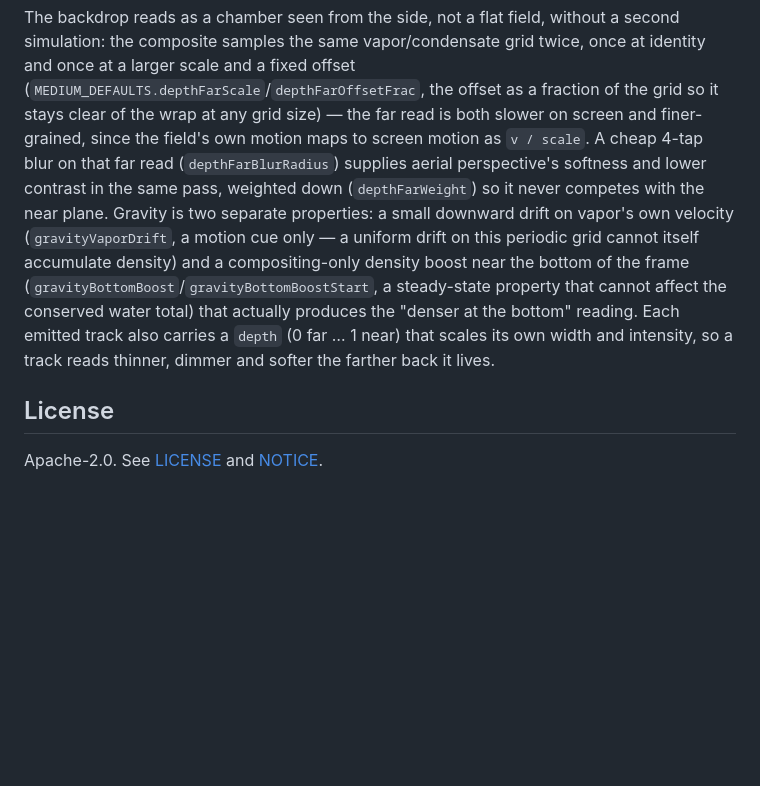
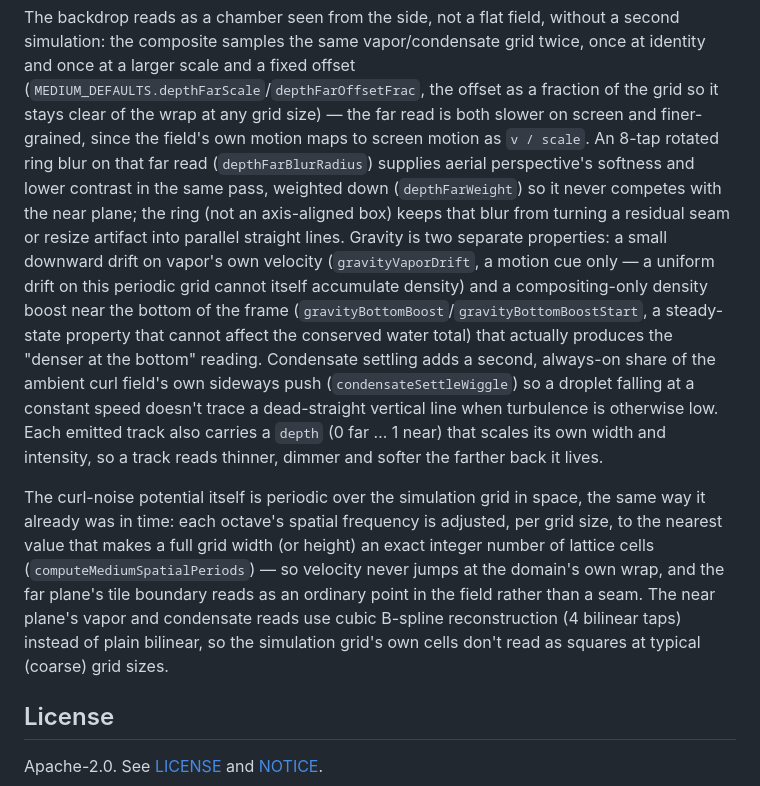
Before and after one commit to pruffit/vireuikit, a Markdown page: README.md, the part around the change. Drawn GitHub-style; blank space fills up the shorter version.

Commit message:
Document the medium isotropy fixes in README and CHANGELOG
Co-Authored-By: Claude Sonnet 5 <noreply@anthropic.com>

```diff
--- a/README.md
+++ b/README.md
@@ -80,16 +80,28 @@ The backdrop reads as a chamber seen from the side, not a flat field, without a
 the composite samples the same vapor/condensate grid twice, once at identity and once at a larger
 scale and a fixed offset (`MEDIUM_DEFAULTS.depthFarScale`/`depthFarOffsetFrac`, the offset as a
 fraction of the grid so it stays clear of the wrap at any grid size) — the far read is both slower
-on screen and finer-grained, since the field's own motion maps to screen motion as `v / scale`. A
-cheap 4-tap blur on that far read (`depthFarBlurRadius`) supplies aerial perspective's softness and
-lower contrast in the same pass, weighted down (`depthFarWeight`) so it never competes with the near
-plane. Gravity is two separate properties: a small downward drift on vapor's own velocity
-(`gravityVaporDrift`, a motion cue only — a uniform drift on this periodic grid cannot itself
-accumulate density) and a compositing-only density boost near the bottom of the frame
-(`gravityBottomBoost`/`gravityBottomBoostStart`, a steady-state property that cannot affect the
-conserved water total) that actually produces the "denser at the bottom" reading.
-Each emitted track also carries a `depth` (0 far … 1 near) that scales its own width and intensity,
-so a track reads thinner, dimmer and softer the farther back it lives.
+on screen and finer-grained, since the field's own motion maps to screen motion as `v / scale`. An
+8-tap rotated ring blur on that far read (`depthFarBlurRadius`) supplies aerial perspective's
+softness and lower contrast in the same pass, weighted down (`depthFarWeight`) so it never competes
+with the near plane; the ring (not an axis-aligned box) keeps that blur from turning a residual
+seam or resize artifact into parallel straight lines. Gravity is two separate properties: a small
+downward drift on vapor's own velocity (`gravityVaporDrift`, a motion cue only — a uniform drift on
+this periodic grid cannot itself accumulate density) and a compositing-only density boost near the
+bottom of the frame (`gravityBottomBoost`/`gravityBottomBoostStart`, a steady-state property that
+cannot affect the conserved water total) that actually produces the "denser at the bottom" reading.
+Condensate settling adds a second, always-on share of the ambient curl field's own sideways push
+(`condensateSettleWiggle`) so a droplet falling at a constant speed doesn't trace a dead-straight
+vertical line when turbulence is otherwise low. Each emitted track also carries a `depth` (0 far …
+1 near) that scales its own width and intensity, so a track reads thinner, dimmer and softer the
+farther back it lives.
+
+The curl-noise potential itself is periodic over the simulation grid in space, the same way it
+already was in time: each octave's spatial frequency is adjusted, per grid size, to the nearest
+value that makes a full grid width (or height) an exact integer number of lattice cells
+(`computeMediumSpatialPeriods`) — so velocity never jumps at the domain's own wrap, and the far
+plane's tile boundary reads as an ordinary point in the field rather than a seam. The near plane's
+vapor and condensate reads use cubic B-spline reconstruction (4 bilinear taps) instead of plain
+bilinear, so the simulation grid's own cells don't read as squares at typical (coarse) grid sizes.
 
 ## License
 
```
Also changed, not shown: CHANGELOG.md (+33 -0 lines).
